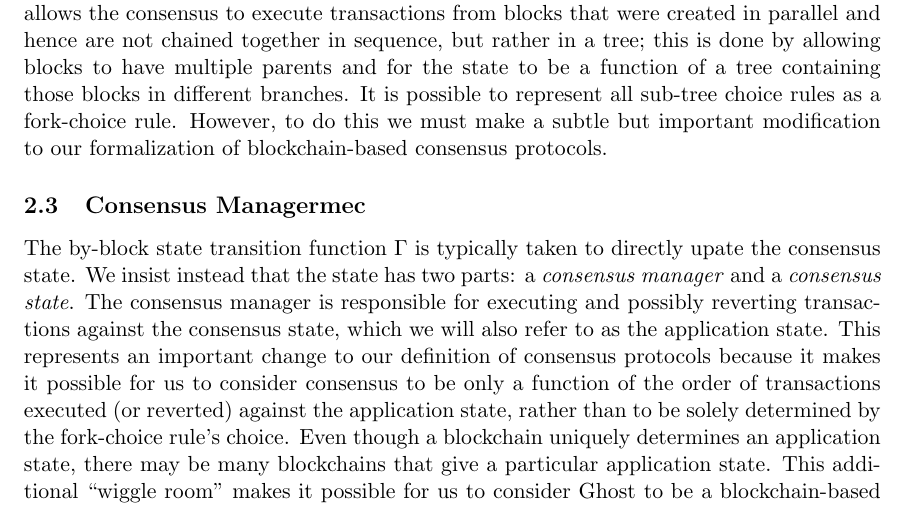
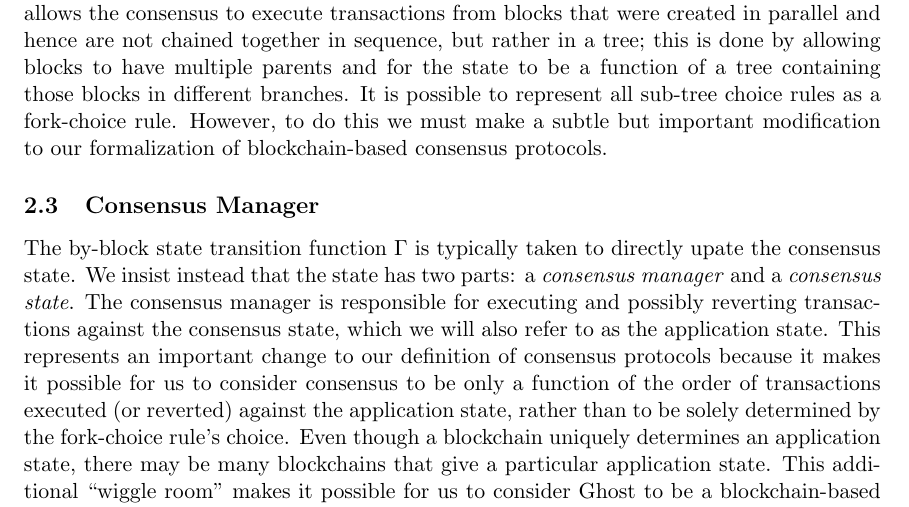
Before and after one commit to efaysal/casper, a LaTeX document (casper.tex): part of page 3 of 11, cut so that both start at the same text. Compiled offline with pdfLaTeX.

Commit message:
typo in subsection title

```diff
--- a/casper.tex
+++ b/casper.tex
@@ -44,7 +44,7 @@ Notable examples of surety-bond-based consensus protocols are Tendermint\cite{TM
 
 The Ghost protocol for proof-of-work consensus\cite{GHOST} is an important innovation for blockchain-based consensus protocols even outside the scope of proof-of-work. It has the potential both to dramatically accelerate the rate of block creation, and makes the by-block state transition function aware of, and even participate in the consensus process. The ``heaviest-observed sub-tree'' rule is an instance of a generalized kind of fork-choice rule; one that allows the consensus to execute transactions from blocks that were created in parallel and hence are not chained together in sequence, but rather in a tree; this is done by allowing blocks to have multiple parents and for the state to be a function of a tree containing those blocks in different branches. It is possible to represent all sub-tree choice rules as a fork-choice rule. However, to do this we must make a subtle but important modification to our formalization of blockchain-based consensus protocols.
 
-\subsection{Consensus Managermec}
+\subsection{Consensus Manager}
 
 The by-block state transition function $\Gamma$ is typically taken to directly upate the consensus state. We insist instead that the state has two parts: a \emph{consensus manager} and a \emph{consensus state}. The consensus manager is responsible for executing and possibly reverting transactions against the consensus state, which we will also refer to as the application state. This represents an important change to our definition of consensus protocols because it makes it possible for us to consider consensus to be only a function of the order of transactions executed (or reverted) against the application state, rather than to be solely determined by the fork-choice rule's choice. Even though a blockchain uniquely determines an application state, there may be many blockchains that give a particular application state. This additional ``wiggle room'' makes it possible for us to consider Ghost to be a blockchain-based consensus protocol which keeps track of a tree of blocks in its consensus manager - and it also lets us see that it is possible for clients who never choose the same fork to nonetheless have consensus on the same application state. The primary purpose of this definition, though, is to separate the application state from the part of the consensus state that deals with managing the consensus process.
 
```
